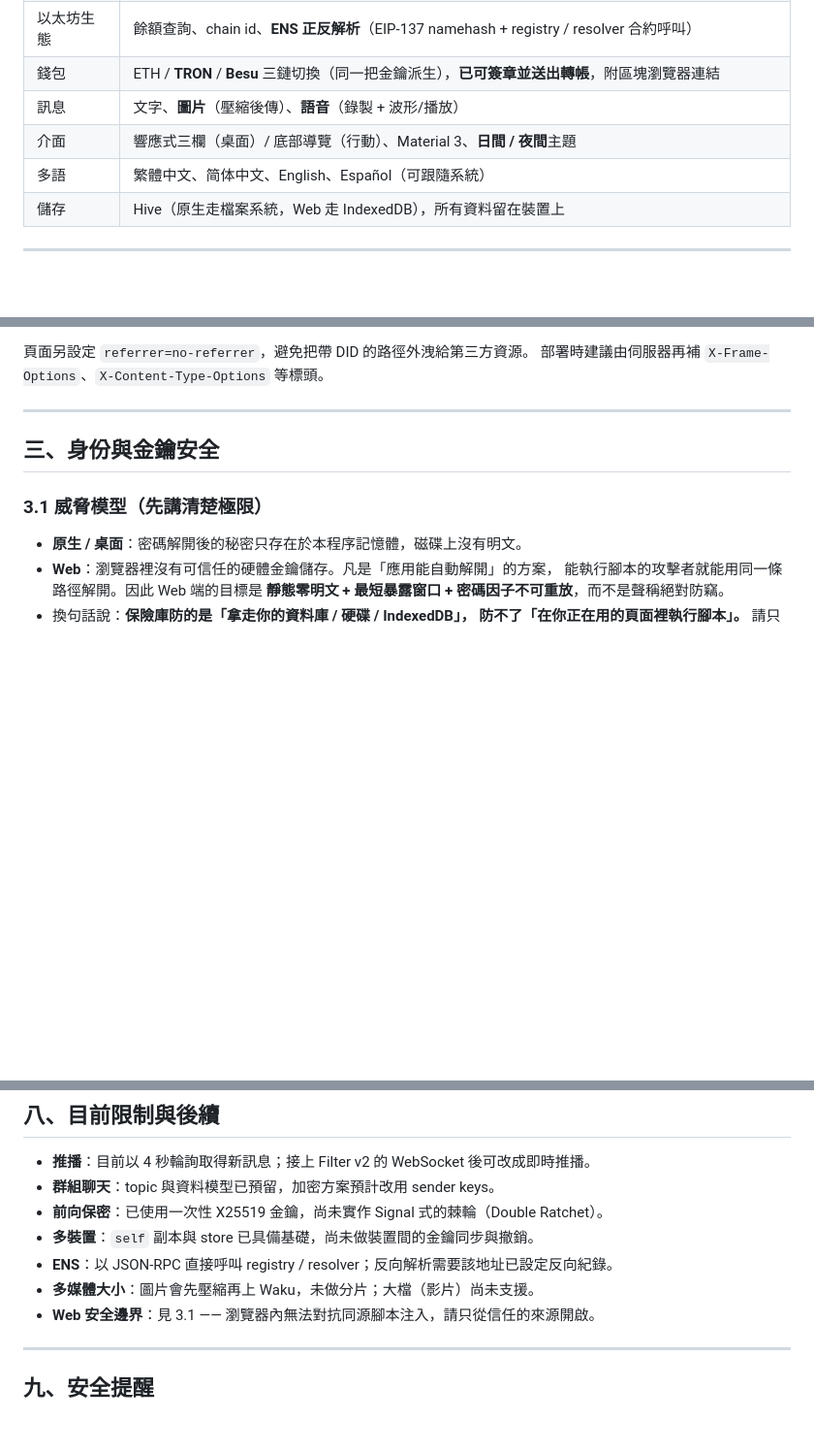
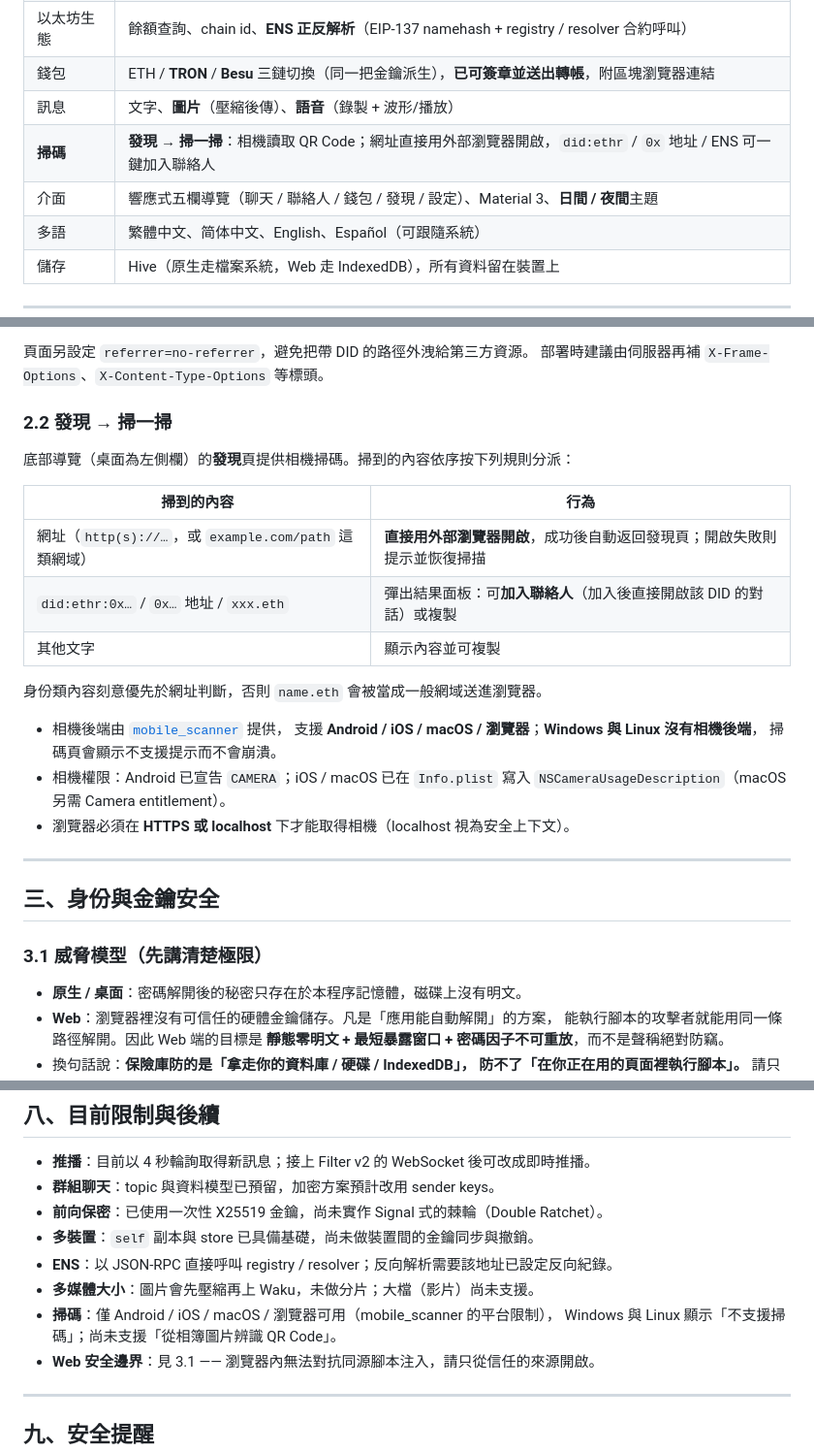
Before and after one commit to web6win/NexusChat, a Markdown page: README.md, 3 parts joined by grey strips. Shown at 97% size. Rendered like a GitHub page; blank space fills up the shorter version.

```diff
--- a/README.md
+++ b/README.md
@@ -19,7 +21,8 @@
 | 以太坊生態 | 餘額查詢、chain id、**ENS 正反解析**（EIP-137 namehash + registry / resolver 合約呼叫） |
 | 錢包 | ETH / **TRON** / **Besu** 三鏈切換（同一把金鑰派生），**已可簽章並送出轉帳**，附區塊瀏覽器連結 |
 | 訊息 | 文字、**圖片**（壓縮後傳）、**語音**（錄製 + 波形/播放） |
-| 介面 | 響應式三欄（桌面）/ 底部導覽（行動）、Material 3、**日間 / 夜間**主題 |
+| **掃碼** | **發現 → 掃一掃**：相機讀取 QR Code；網址直接用外部瀏覽器開啟，`did:ethr` / `0x` 地址 / ENS 可一鍵加入聯絡人 |
+| 介面 | 響應式五欄導覽（聊天 / 聯絡人 / 錢包 / 發現 / 設定）、Material 3、**日間 / 夜間**主題 |
 | 多語 | 繁體中文、简体中文、English、Español（可跟隨系統） |
 | 儲存 | Hive（原生走檔案系統，Web 走 IndexedDB），所有資料留在裝置上 |
 
@@ -66,6 +69,25 @@ dart run tool/smoke.dart       # 核心邏輯冒煙測試（不依賴 flutter_te
 
 頁面另設定 `referrer=no-referrer`，避免把帶 DID 的路徑外洩給第三方資源。
 部署時建議由伺服器再補 `X-Frame-Options`、`X-Content-Type-Options` 等標頭。
+
+### 2.2 發現 → 掃一掃
+
+底部導覽（桌面為左側欄）的**發現**頁提供相機掃碼。掃到的內容依序按下列規則分派：
+
+| 掃到的內容 | 行為 |
+| --- | --- |
+| 網址（`http(s)://…`，或 `example.com/path` 這類網域） | **直接用外部瀏覽器開啟**，成功後自動返回發現頁；開啟失敗則提示並恢復掃描 |
+| `did:ethr:0x…` / `0x…` 地址 / `xxx.eth` | 彈出結果面板：可**加入聯絡人**（加入後直接開啟該 DID 的對話）或複製 |
+| 其他文字 | 顯示內容並可複製 |
+
+身份類內容刻意優先於網址判斷，否則 `name.eth` 會被當成一般網域送進瀏覽器。
+
+- 相機後端由 [`mobile_scanner`](https://pub.dev/packages/mobile_scanner) 提供，
+  支援 **Android / iOS / macOS / 瀏覽器**；**Windows 與 Linux 沒有相機後端**，
+  掃碼頁會顯示不支援提示而不會崩潰。
+- 相機權限：Android 已宣告 `CAMERA`；iOS / macOS 已在 `Info.plist` 寫入
+  `NSCameraUsageDescription`（macOS 另需 Camera entitlement）。
+- 瀏覽器必須在 **HTTPS 或 localhost** 下才能取得相機（localhost 視為安全上下文）。
 
 ---
 
@@ -323,6 +346,8 @@ dart run tool/e2e_waku.dart <nodeA> <nodeB>   # 真實節點端到端（14 項
 - **多裝置**：`self` 副本與 store 已具備基礎，尚未做裝置間的金鑰同步與撤銷。
 - **ENS**：以 JSON-RPC 直接呼叫 registry / resolver；反向解析需要該地址已設定反向紀錄。
 - **多媒體大小**：圖片會先壓縮再上 Waku，未做分片；大檔（影片）尚未支援。
+- **掃碼**：僅 Android / iOS / macOS / 瀏覽器可用（mobile_scanner 的平台限制），
+  Windows 與 Linux 顯示「不支援掃碼」；尚未支援「從相簿圖片辨識 QR Code」。
 - **Web 安全邊界**：見 3.1 —— 瀏覽器內無法對抗同源腳本注入，請只從信任的來源開啟。
 
 ---
```
Also changed, not shown: other parts of README.md (+3 -0 lines), README_EN.md (added, +365 -0 lines).
